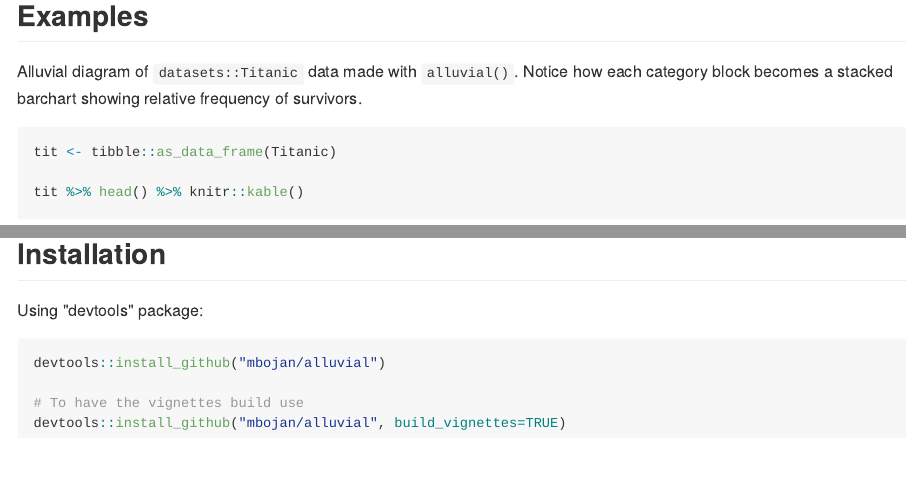
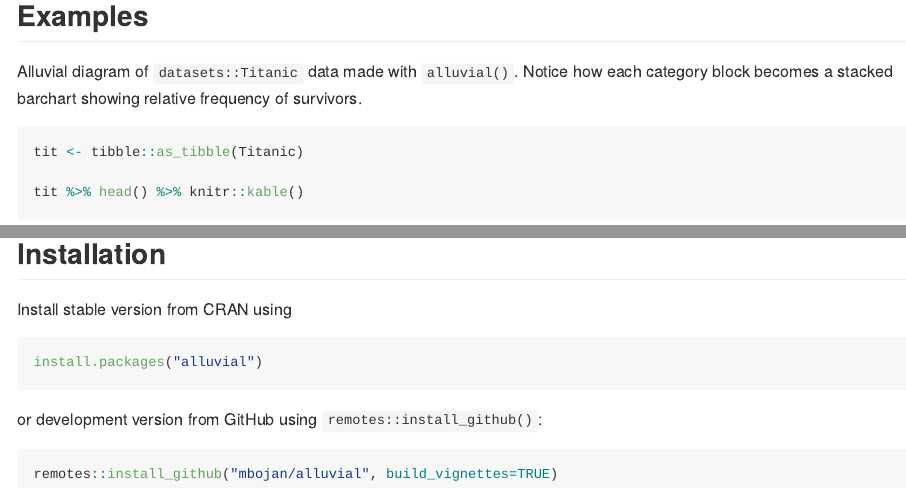
Before and after one commit to mbojan/alluvial, an R Markdown document (README.Rmd): the page in a window 1100 px wide, from 260 px down, and a second part further down, joined at a grey line. The pictures show the output file README.md that the author committed with the source, drawn offline in the style of GitHub; badge pictures from the web are left out.

Commit message:
Update README

````diff
--- a/README.Rmd
+++ b/README.Rmd
@@ -1,3 +1,11 @@
+---
+output:
+  github_document:
+    html_preview: false
+editor_options:
+  chunk_output_type: console
+---
+
 ```{r setup, include=FALSE, cache=FALSE}
 library(alluvial)
 library(dplyr)
@@ -34,7 +41,7 @@ What are alluvial diagrams? See for example:
 Alluvial diagram of `datasets::Titanic` data made with `alluvial()`. Notice how each category block becomes a stacked barchart showing relative frequency of survivors.
 
 ```{r alluvial}
-tit <- tibble::as_data_frame(Titanic)
+tit <- tibble::as_tibble(Titanic)
 
 tit %>% head() %>% knitr::kable()
 
@@ -73,11 +80,14 @@ alluvial_ts(Refugees, wave = .3, ygap = 5, col = cols, plotdir = 'centred', alph
 
 ## Installation
 
-Using "devtools" package:
+Install stable version from CRAN using
 
-``` r
-devtools::install_github("mbojan/alluvial")
+```{r, eval=FALSE}
+install.packages("alluvial")
+```
 
-# To have the vignettes build use
-devtools::install_github("mbojan/alluvial", build_vignettes=TRUE)
+or development version from GitHub using `remotes::install_github()`:
+
+```{r, eval=FALSE}
+remotes::install_github("mbojan/alluvial", build_vignettes=TRUE)
 ```
````
Also changed, not shown: README.md, tools/alluvial-1.png, tools/alluvial_ts-1.png, README.Rmd (3 more changed lines).
